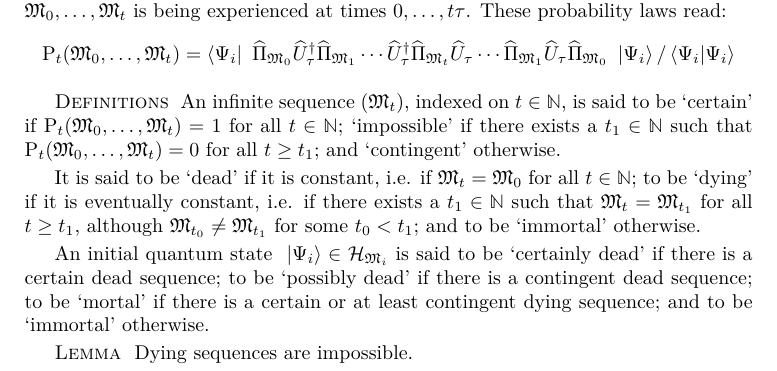
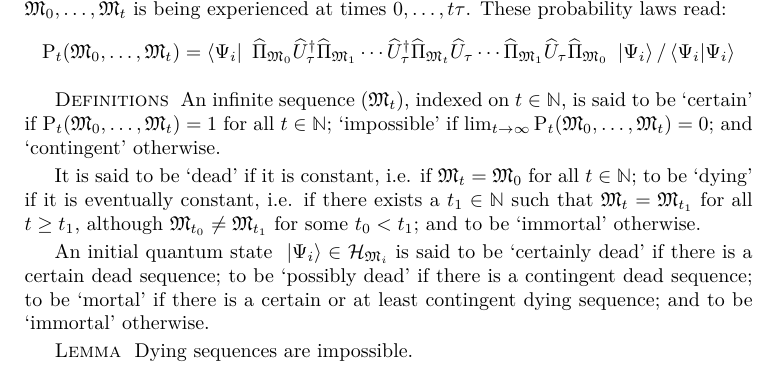
Before and after one commit to quantum-ethics/quantum-ethics, a LaTeX thesis (quantum-ethics.tex, which reads chapter-philosophical-issues.tex): part of page 62 of 91, cut so that both start at the same text. Compiled offline with pdfLaTeX.

Commit message:
Corrected theorem

```diff
--- a/chapter-philosophical-issues.tex
+++ b/chapter-philosophical-issues.tex
@@ -60,7 +60,7 @@ Of course, this hypothesis is logically perfectly correct, but it is utmost diff
 \mathrm P_t(\cms_0, \dotsc, \cms_t) = \bra{\Psi_i} \op \Pi_{\cms_0} \dop U_\tau \op \Pi_{\cms_1} \dotsm \dop U_\tau \op \Pi_{\cms_t} \op U_\tau \dotsm \op \Pi_{\cms_1} \op U_\tau \op \Pi_{\cms_0} \ket{\Psi_i} / \braket{\Psi_i}{\Psi_i}
 \end{equation*}
 
-\paragraphtitle{Definitions} An infinite sequence $(\cms_t)$, indexed on $t \in \IN$, is said to be `certain' if $\mathrm P_t(\cms_0, \dotsc, \cms_t) = 1$ for all $t \in \IN$; `impossible' if there exists a $t_1 \in \IN$ such that $\mathrm P_t(\cms_0, \dotsc, \cms_t) = 0$ for all $t \geq t_1$; and `contingent' otherwise.
+\paragraphtitle{Definitions} An infinite sequence $(\cms_t)$, indexed on $t \in \IN$, is said to be `certain' if $\mathrm P_t(\cms_0, \dotsc, \cms_t) = 1$ for all $t \in \IN$; `impossible' if $\lim_{t \to \infty} \mathrm P_t(\cms_0, \dotsc, \cms_t) = 0$; and `contingent' otherwise.
 
 It is said to be `dead' if it is constant, i.e. if $\cms_t = \cms_0$ for all $t \in \IN$; to be `dying' if it is eventually constant, i.e. if there exists a $t_1 \in \IN$ such that $\cms_t = \cms_{t_1}$ for all $t \geq t_1$, although $\cms_{t_0} \neq \cms_{t_1}$ for some $t_0 < t_1$; and to be `immortal' otherwise.
 
```
